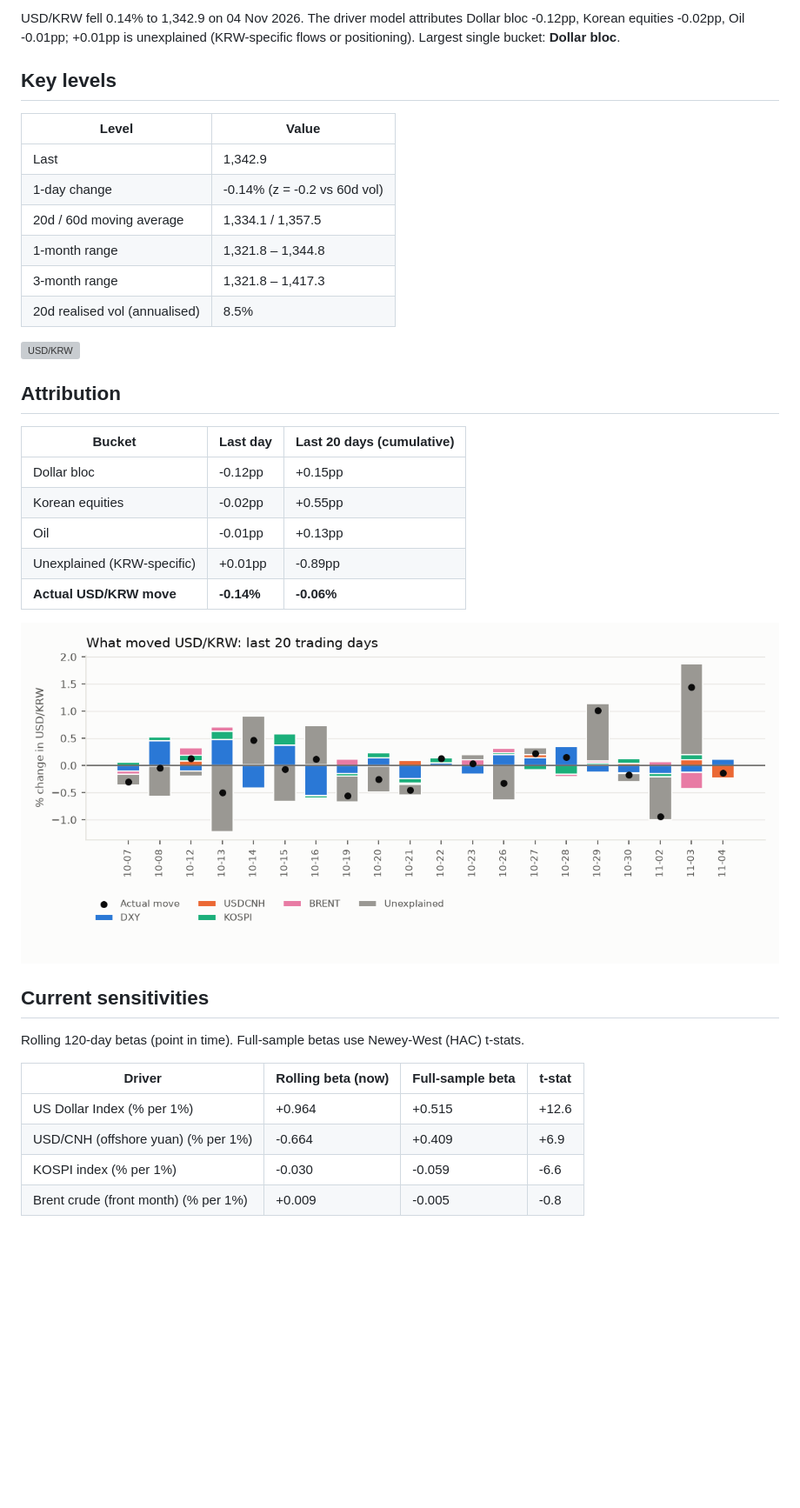
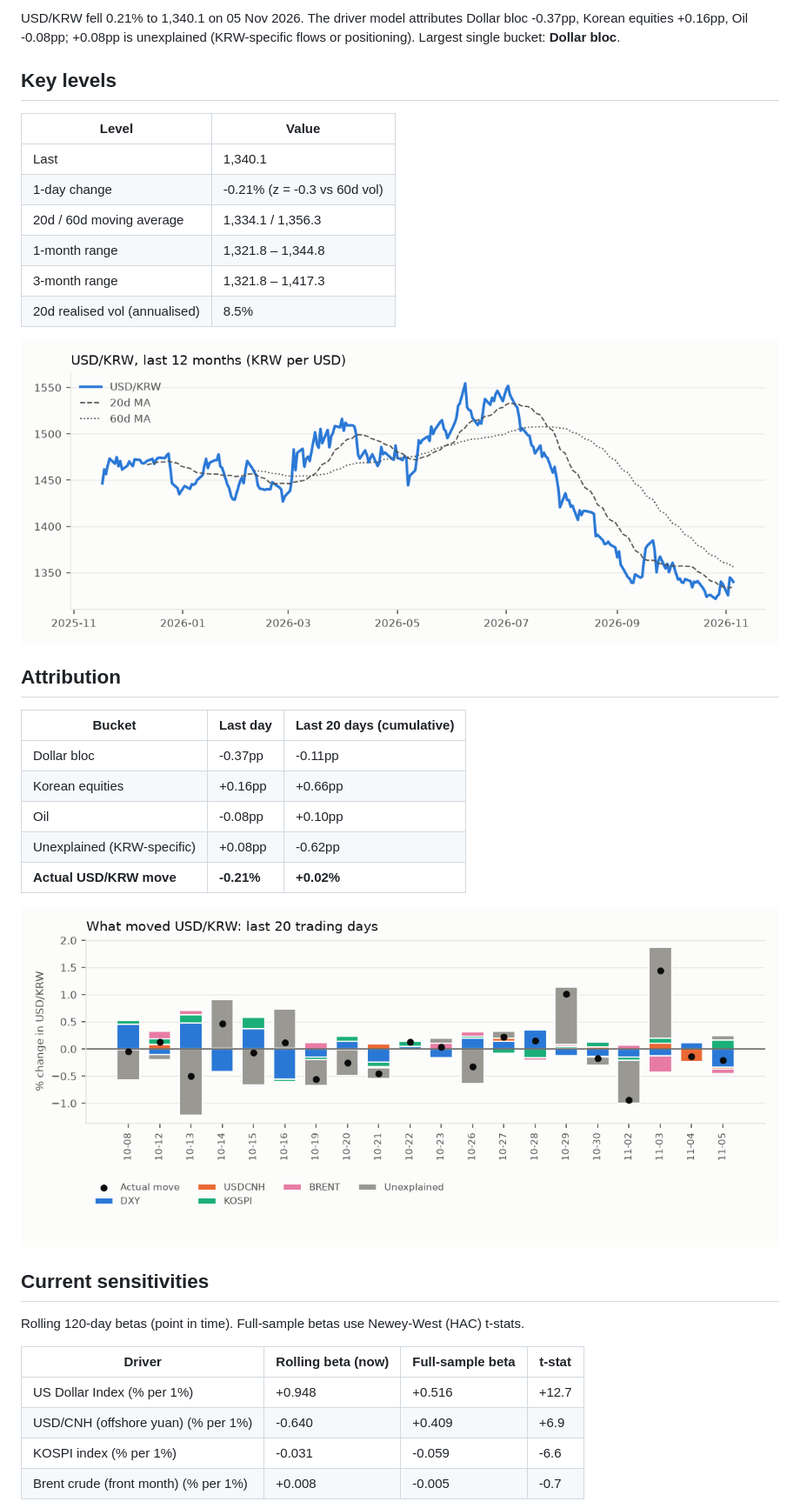
Before and after one commit to jungrlee/krw-driver, a Markdown page: reports/latest.md, the part around one of its changes. Shown at 87% size. Drawn GitHub-style; pictures changed too: reports/img/2026-11-05_attribution.png (added), reports/img/2026-11-05_price.png (added); blank space fills up the shorter version; grey boxes are pictures that could not be loaded.

```diff
--- a/reports/latest.md
+++ b/reports/latest.md
@@ -2,30 +2,30 @@
 
-USD/KRW fell 0.14% to 1,342.9 on 04 Nov 2026. The driver model attributes Dollar bloc -0.12pp, Korean equities -0.02pp, Oil -0.01pp; +0.01pp is unexplained (KRW-specific flows or positioning). Largest single bucket: **Dollar bloc**.
+USD/KRW fell 0.21% to 1,340.1 on 05 Nov 2026. The driver model attributes Dollar bloc -0.37pp, Korean equities +0.16pp, Oil -0.08pp; +0.08pp is unexplained (KRW-specific flows or positioning). Largest single bucket: **Dollar bloc**.
 
 ## Key levels
 
 | Level | Value |
 |---|---|
-| Last | 1,342.9 |
-| 1-day change | -0.14% (z = -0.2 vs 60d vol) |
-| 20d / 60d moving average | 1,334.1 / 1,357.5 |
+| Last | 1,340.1 |
+| 1-day change | -0.21% (z = -0.3 vs 60d vol) |
+| 20d / 60d moving average | 1,334.1 / 1,356.3 |
 | 1-month range | 1,321.8 – 1,344.8 |
 | 3-month range | 1,321.8 – 1,417.3 |
 | 20d realised vol (annualised) | 8.5% |
 
-![USD/KRW](img/2026-11-04_price.png)
+![USD/KRW](img/2026-11-05_price.png)
 
 ## Attribution
 
 | Bucket | Last day | Last 20 days (cumulative) |
 |---|---|---|
-| Dollar bloc | -0.12pp | +0.15pp |
-| Korean equities | -0.02pp | +0.55pp |
-| Oil | -0.01pp | +0.13pp |
-| Unexplained (KRW-specific) | +0.01pp | -0.89pp |
-| **Actual USD/KRW move** | **-0.14%** | **-0.06%** |
+| Dollar bloc | -0.37pp | -0.11pp |
+| Korean equities | +0.16pp | +0.66pp |
+| Oil | -0.08pp | +0.10pp |
+| Unexplained (KRW-specific) | +0.08pp | -0.62pp |
+| **Actual USD/KRW move** | **-0.21%** | **+0.02%** |
 
-![Attribution](img/2026-11-04_attribution.png)
+![Attribution](img/2026-11-05_attribution.png)
 
 ## Current sensitivities
 
@@ -33,8 +33,8 @@ Rolling 120-day betas (point in time). Full-sample betas use Newey-West (HAC) t-
 
 | Driver | Rolling beta (now) | Full-sample beta | t-stat |
 |---|---|---|---|
-| US Dollar Index (% per 1%) | +0.964 | +0.515 | +12.6 |
-| USD/CNH (offshore yuan) (% per 1%) | -0.664 | +0.409 | +6.9 |
-| KOSPI index (% per 1%) | -0.030 | -0.059 | -6.6 |
-| Brent crude (front month) (% per 1%) | +0.009 | -0.005 | -0.8 |
+| US Dollar Index (% per 1%) | +0.948 | +0.516 | +12.7 |
+| USD/CNH (offshore yuan) (% per 1%) | -0.640 | +0.409 | +6.9 |
+| KOSPI index (% per 1%) | -0.031 | -0.059 | -6.6 |
+| Brent crude (front month) (% per 1%) | +0.008 | -0.005 | -0.7 |
 
```
Also changed, not shown: other parts of reports/latest.md (+3 -3 lines), reports/2026-11-05.md (added, +49 -0 lines), reports/img/2026-11-05_betas.png (added), 1 other file.
